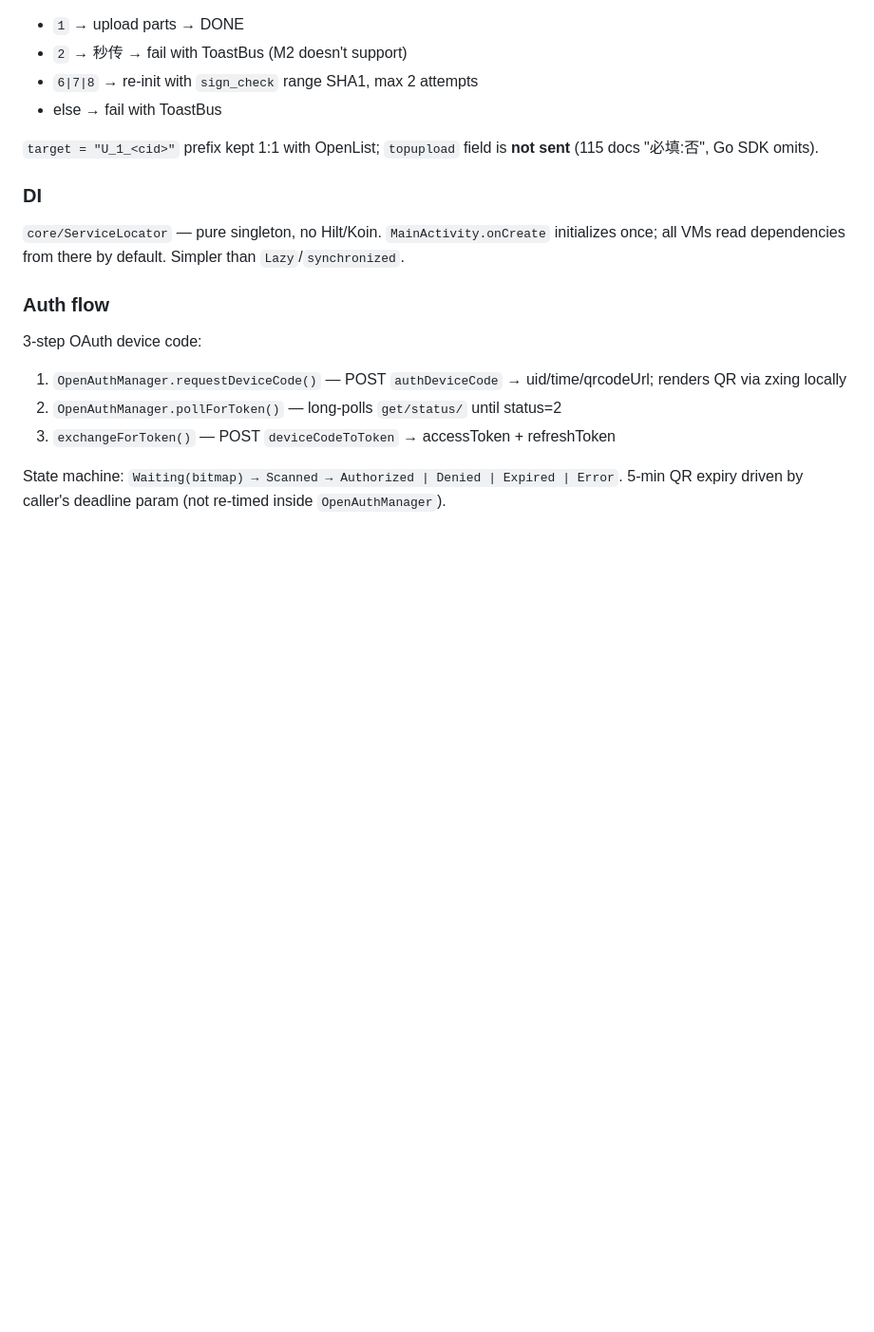
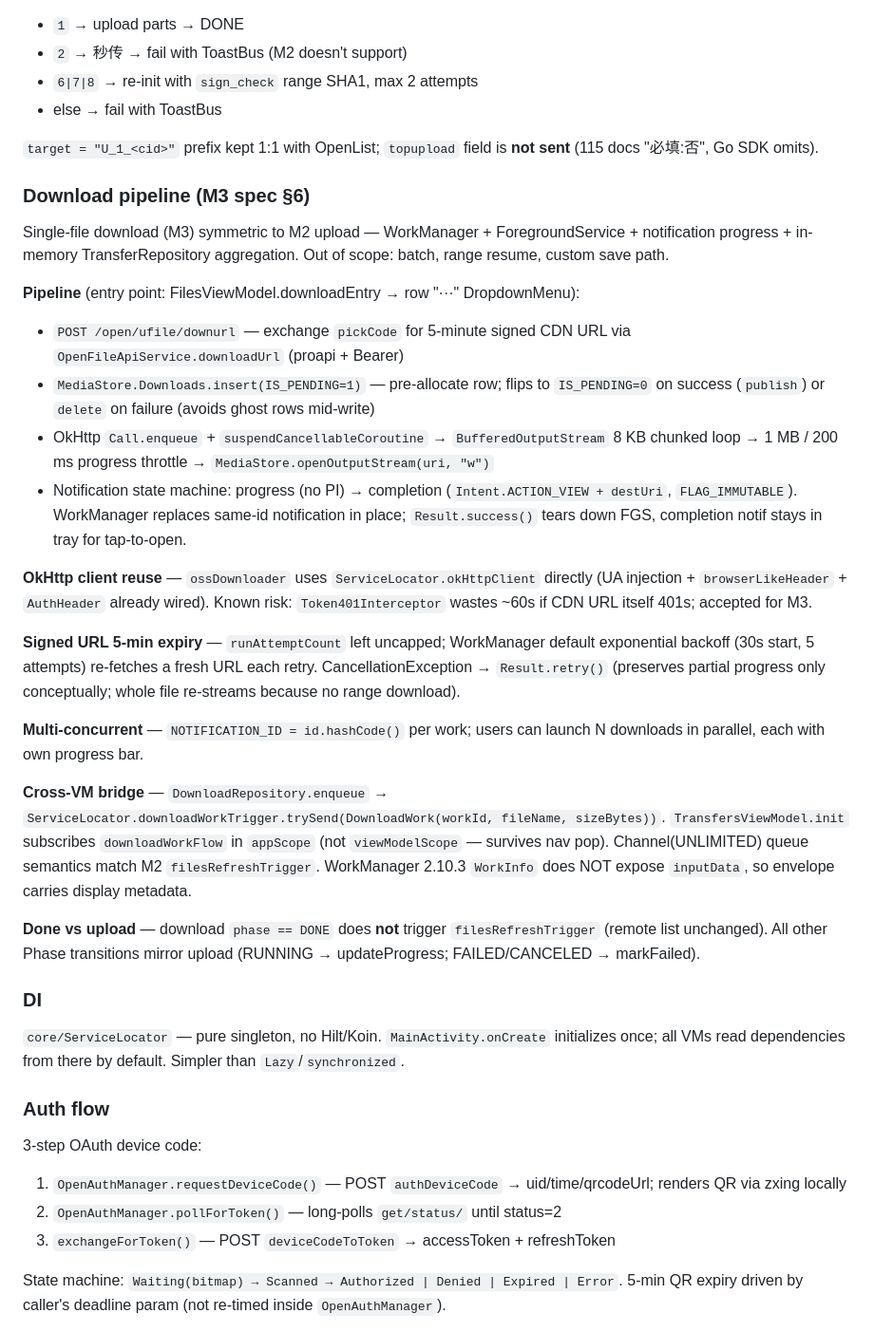
Before and after one commit to GinPonson/StarVault, a Markdown page: CLAUDE.md, the part around the change. Shown at 95% size. Rendered like a GitHub page; blank space fills up the shorter version.

Commit message:
docs: M3 Download pipeline section in CLAUDE.md
对齐 §Upload pipeline 风格 — 覆盖:
- API 端点(POST /open/ufile/downurl,proapi + Bearer)
- MediaStore.Downloads 三步生命周期(IS_PENDING=1 → 写流 → publish/delete)
- OkHttp 客户端复用(ua / auth / token401 已注入,无新 client)
- 签名 URL 5 分钟过期不重试策略(WorkManager backoff 重拉)
- 多并发 NOTIFICATION_ID = id.hashCode()
- 跨 VM 桥接 Channel(UNLIMITED)+ envelope 携带元数据
  (WorkInfo 2.10.3 不暴露 inputData)
- Done vs Upload 差异:download 不触发 filesRefreshTrigger

```diff
--- a/CLAUDE.md
+++ b/CLAUDE.md
@@ -92,6 +92,26 @@ Multipart PUT goes to **Aliyun OSS** (not 115 endpoints) — SDK `com.aliyun.dpa
 
 `target = "U_1_<cid>"` prefix kept 1:1 with OpenList; `topupload` field is **not sent** (115 docs "必填:否", Go SDK omits).
 
+### Download pipeline (M3 spec §6)
+
+Single-file download (M3) symmetric to M2 upload — WorkManager + ForegroundService + notification progress + in-memory TransferRepository aggregation. Out of scope: batch, range resume, custom save path.
+
+**Pipeline** (entry point: FilesViewModel.downloadEntry → row "···" DropdownMenu):
+- `POST /open/ufile/downurl` — exchange `pickCode` for 5-minute signed CDN URL via `OpenFileApiService.downloadUrl` (proapi + Bearer)
+- `MediaStore.Downloads.insert(IS_PENDING=1)` — pre-allocate row; flips to `IS_PENDING=0` on success (`publish`) or `delete` on failure (avoids ghost rows mid-write)
+- OkHttp `Call.enqueue` + `suspendCancellableCoroutine` → `BufferedOutputStream` 8 KB chunked loop → 1 MB / 200 ms progress throttle → `MediaStore.openOutputStream(uri, "w")`
+- Notification state machine: progress (no PI) → completion (`Intent.ACTION_VIEW + destUri`, `FLAG_IMMUTABLE`). WorkManager replaces same-id notification in place; `Result.success()` tears down FGS, completion notif stays in tray for tap-to-open.
+
+**OkHttp client reuse** — `ossDownloader` uses `ServiceLocator.okHttpClient` directly (UA injection + `browserLikeHeader` + `AuthHeader` already wired). Known risk: `Token401Interceptor` wastes ~60s if CDN URL itself 401s; accepted for M3.
+
+**Signed URL 5-min expiry** — `runAttemptCount` left uncapped; WorkManager default exponential backoff (30s start, 5 attempts) re-fetches a fresh URL each retry. CancellationException → `Result.retry()` (preserves partial progress only conceptually; whole file re-streams because no range download).
+
+**Multi-concurrent** — `NOTIFICATION_ID = id.hashCode()` per work; users can launch N downloads in parallel, each with own progress bar.
+
+**Cross-VM bridge** — `DownloadRepository.enqueue` → `ServiceLocator.downloadWorkTrigger.trySend(DownloadWork(workId, fileName, sizeBytes))`. `TransfersViewModel.init` subscribes `downloadWorkFlow` in `appScope` (not `viewModelScope` — survives nav pop). Channel(UNLIMITED) queue semantics match M2 `filesRefreshTrigger`. WorkManager 2.10.3 `WorkInfo` does NOT expose `inputData`, so envelope carries display metadata.
+
+**Done vs upload** — download `phase == DONE` does **not** trigger `filesRefreshTrigger` (remote list unchanged). All other Phase transitions mirror upload (RUNNING → updateProgress; FAILED/CANCELED → markFailed).
+
 ### DI
 
 `core/ServiceLocator` — pure singleton, no Hilt/Koin. `MainActivity.onCreate` initializes once; all VMs read dependencies from there by default. Simpler than `Lazy`/`synchronized`.
```
